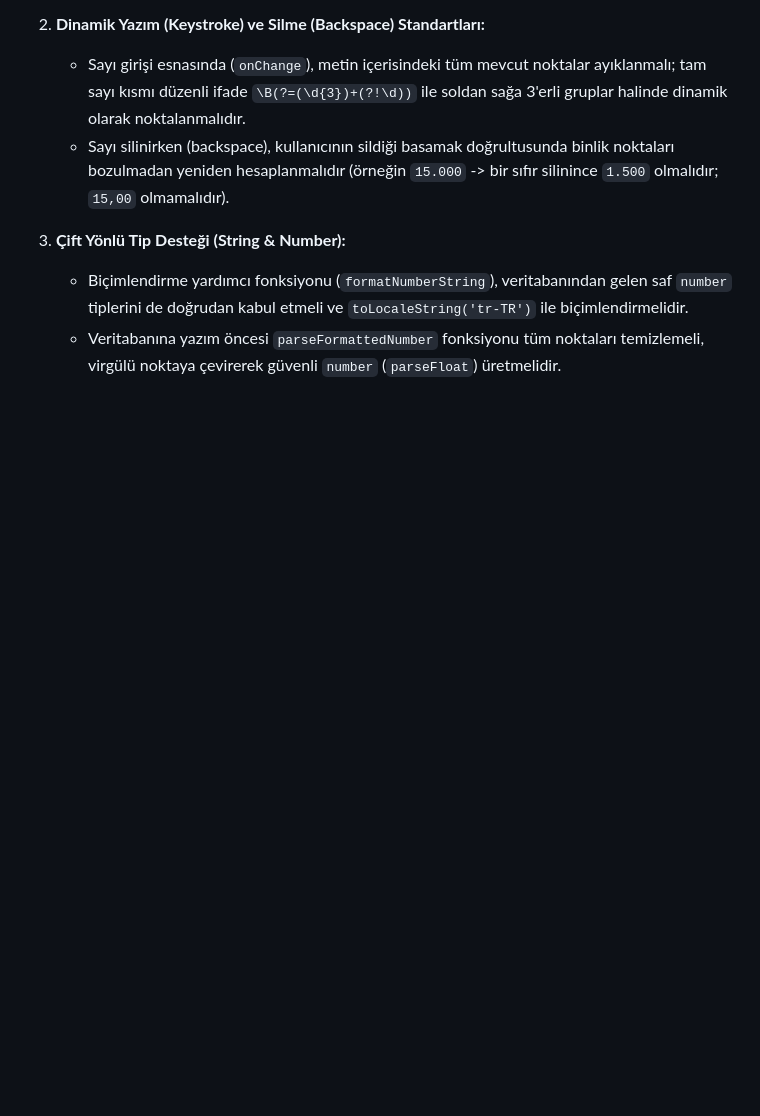
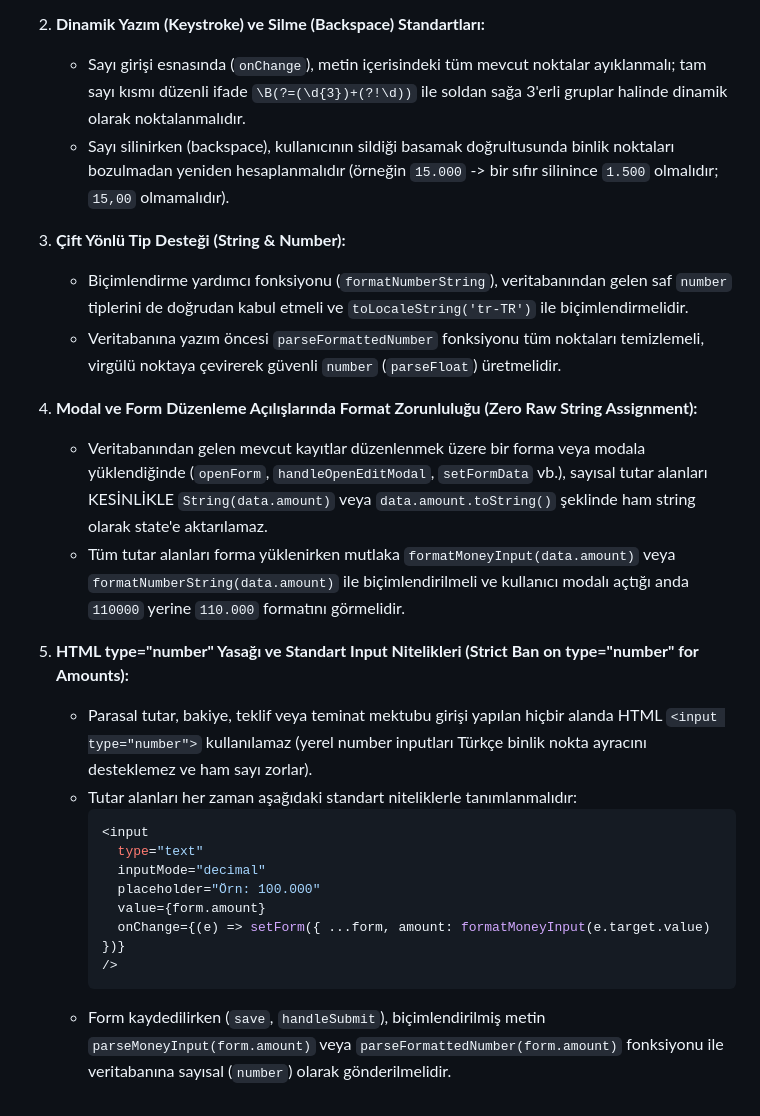
Before and after one commit to bberkant/beko, a Markdown page: GEMINI.md, the part around the change. Drawn GitHub-style; blank space fills up the shorter version.

Commit message:
docs(rules): enforce zero raw string assignment on modal opens and strict ban on type=number for amounts

````diff
--- a/GEMINI.md
+++ b/GEMINI.md
@@ -380,3 +380,21 @@ Sistem genelinde tutar, ödeme, borç, alacak ve bakiye girişi yapılan tüm bi
 3. **Çift Yönlü Tip Desteği (String & Number):**
    - Biçimlendirme yardımcı fonksiyonu (`formatNumberString`), veritabanından gelen saf `number` tiplerini de doğrudan kabul etmeli ve `toLocaleString('tr-TR')` ile biçimlendirmelidir.
    - Veritabanına yazım öncesi `parseFormattedNumber` fonksiyonu tüm noktaları temizlemeli, virgülü noktaya çevirerek güvenli `number` (`parseFloat`) üretmelidir.
+
+4. **Modal ve Form Düzenleme Açılışlarında Format Zorunluluğu (Zero Raw String Assignment):**
+   - Veritabanından gelen mevcut kayıtlar düzenlenmek üzere bir forma veya modala yüklendiğinde (`openForm`, `handleOpenEditModal`, `setFormData` vb.), sayısal tutar alanları KESİNLİKLE `String(data.amount)` veya `data.amount.toString()` şeklinde ham string olarak state'e aktarılamaz.
+   - Tüm tutar alanları forma yüklenirken mutlaka `formatMoneyInput(data.amount)` veya `formatNumberString(data.amount)` ile biçimlendirilmeli ve kullanıcı modalı açtığı anda `110000` yerine `110.000` formatını görmelidir.
+
+5. **HTML type="number" Yasağı ve Standart Input Nitelikleri (Strict Ban on type="number" for Amounts):**
+   - Parasal tutar, bakiye, teklif veya teminat mektubu girişi yapılan hiçbir alanda HTML `<input type="number">` kullanılamaz (yerel number inputları Türkçe binlik nokta ayracını desteklemez ve ham sayı zorlar).
+   - Tutar alanları her zaman aşağıdaki standart niteliklerle tanımlanmalıdır:
+     ```tsx
+     <input
+       type="text"
+       inputMode="decimal"
+       placeholder="Örn: 100.000"
+       value={form.amount}
+       onChange={(e) => setForm({ ...form, amount: formatMoneyInput(e.target.value) })}
+     />
+     ```
+   - Form kaydedilirken (`save`, `handleSubmit`), biçimlendirilmiş metin `parseMoneyInput(form.amount)` veya `parseFormattedNumber(form.amount)` fonksiyonu ile veritabanına sayısal (`number`) olarak gönderilmelidir.
````
